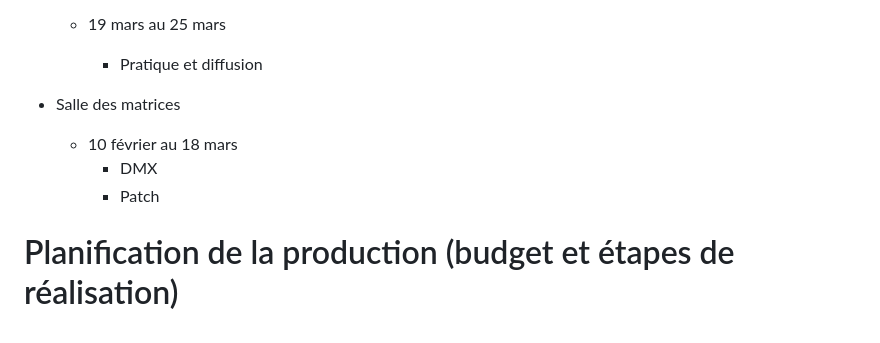
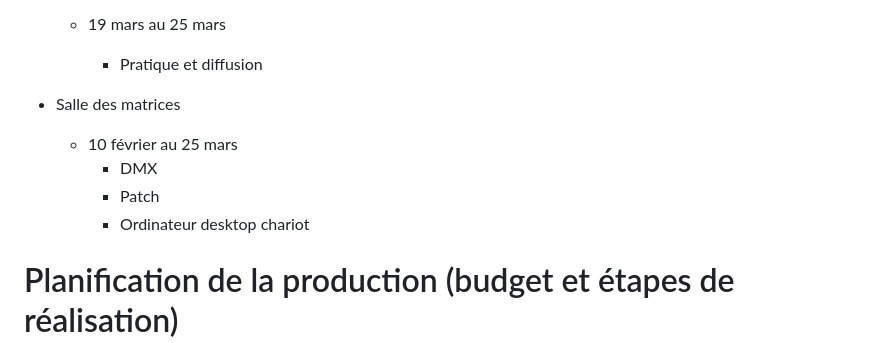
Before and after one commit to Quollector/Spooky-tower, a Markdown page: docs/preproduction/README.md, the part around the change printed below. GitHub-like rendering.

```diff
--- a/docs/preproduction/README.md
+++ b/docs/preproduction/README.md
@@ -137,9 +148,10 @@ Accrochage :
         * Pratique et diffusion
 
 * Salle des matrices
-    * 10 février au 18 mars
+    * 10 février au 25 mars
         * DMX
         * Patch
+        * Ordinateur desktop chariot
 
 # Planification de la production (budget et étapes de réalisation)
 ## Budget prévisionnel
```
Also changed, not shown: other parts of docs/preproduction/README.md (+15 -4 lines), docs/preproduction/medias/plantation.jpg.
